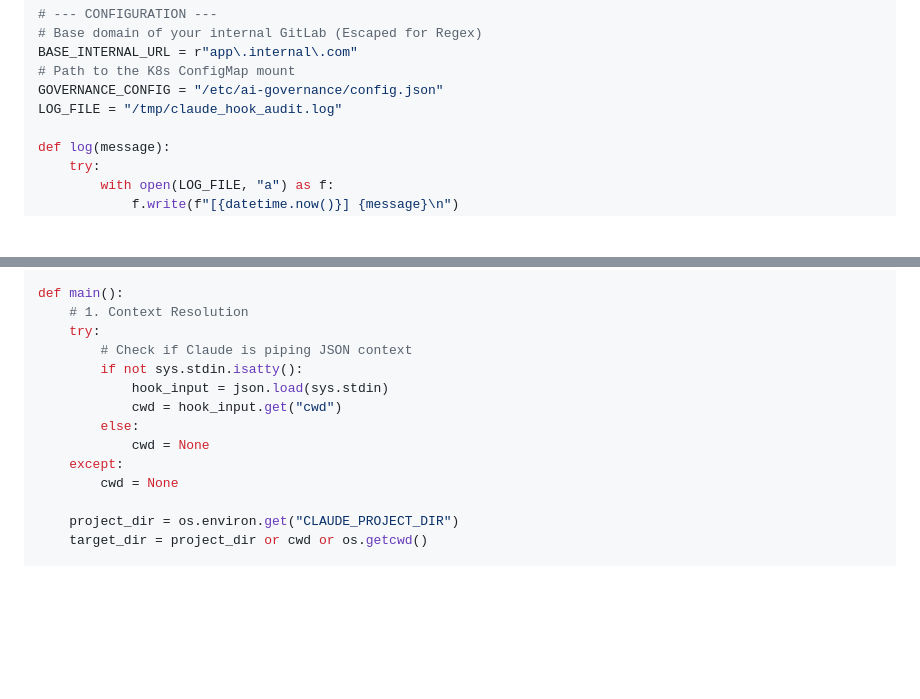
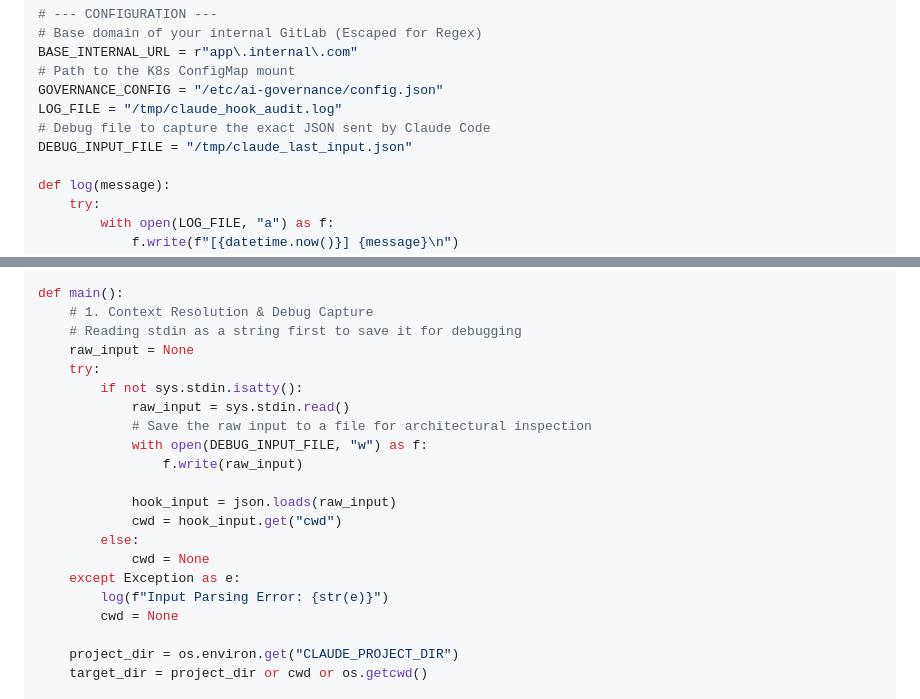
Before and after one commit to IshentRas/test, a Markdown page: llm.md, 2 parts joined by grey strips. Drawn GitHub-style; blank space fills up the shorter version.

```diff
--- a/llm.md
+++ b/llm.md
@@ -66,6 +66,8 @@ BASE_INTERNAL_URL = r"app\.internal\.com"
 # Path to the K8s ConfigMap mount
 GOVERNANCE_CONFIG = "/etc/ai-governance/config.json"
 LOG_FILE = "/tmp/claude_hook_audit.log"
+# Debug file to capture the exact JSON sent by Claude Code
+DEBUG_INPUT_FILE = "/tmp/claude_last_input.json"
 
 def log(message):
     try:
@@ -99,15 +101,22 @@ def get_git_remote(target_dir):
         return None
 
 def main():
-    # 1. Context Resolution
+    # 1. Context Resolution & Debug Capture
+    # Reading stdin as a string first to save it for debugging
+    raw_input = None
     try:
-        # Check if Claude is piping JSON context
         if not sys.stdin.isatty():
-            hook_input = json.load(sys.stdin)
+            raw_input = sys.stdin.read()
+            # Save the raw input to a file for architectural inspection
+            with open(DEBUG_INPUT_FILE, "w") as f:
+                f.write(raw_input)
+
+            hook_input = json.loads(raw_input)
             cwd = hook_input.get("cwd")
         else:
             cwd = None
-    except:
+    except Exception as e:
+        log(f"Input Parsing Error: {str(e)}")
         cwd = None
 
     project_dir = os.environ.get("CLAUDE_PROJECT_DIR")
```
